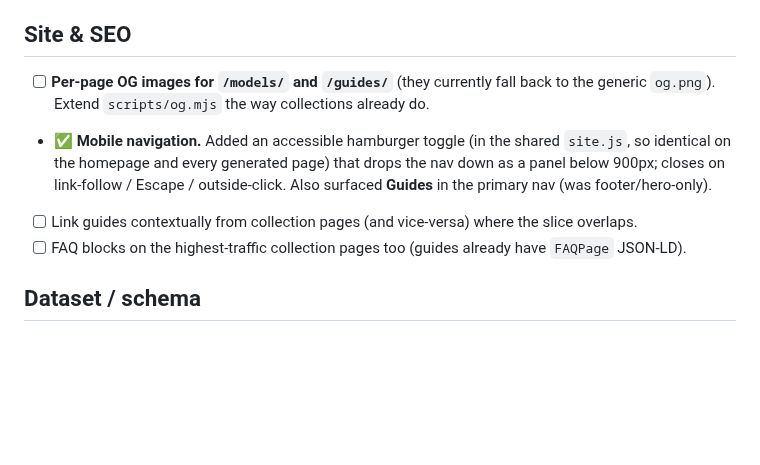
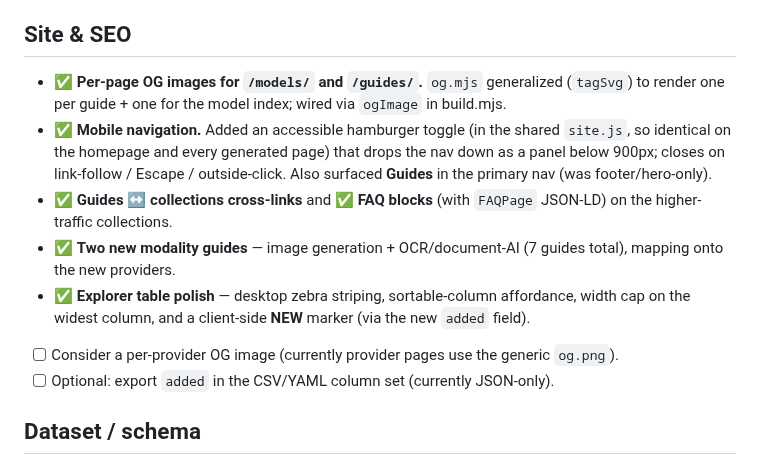
Before and after one commit to pacocartones/free-llm-api-hub, a Markdown page: docs/backlog.md, the part around the change. Drawn GitHub-style; blank space fills up the shorter version.

Commit message:
docs: mark shipped Site & SEO backlog items (OG, guides, FAQ, table)
Co-Authored-By: Claude Opus 4.8 (1M context) <noreply@anthropic.com>

```diff
--- a/docs/backlog.md
+++ b/docs/backlog.md
@@ -19,10 +19,13 @@ A living, maintainer-facing checklist of concrete follow-ups. Direction and prin
 
 ## Site & SEO
 
-- [ ] **Per-page OG images for `/models/` and `/guides/`** (they currently fall back to the generic `og.png`). Extend `scripts/og.mjs` the way collections already do.
+- ✅ **Per-page OG images for `/models/` and `/guides/`.** `og.mjs` generalized (`tagSvg`) to render one per guide + one for the model index; wired via `ogImage` in build.mjs.
 - ✅ **Mobile navigation.** Added an accessible hamburger toggle (in the shared `site.js`, so identical on the homepage and every generated page) that drops the nav down as a panel below 900px; closes on link-follow / Escape / outside-click. Also surfaced **Guides** in the primary nav (was footer/hero-only).
-- [ ] Link guides contextually from collection pages (and vice-versa) where the slice overlaps.
-- [ ] FAQ blocks on the highest-traffic collection pages too (guides already have `FAQPage` JSON-LD).
+- ✅ **Guides ↔ collections cross-links** and ✅ **FAQ blocks** (with `FAQPage` JSON-LD) on the higher-traffic collections.
+- ✅ **Two new modality guides** — image generation + OCR/document-AI (7 guides total), mapping onto the new providers.
+- ✅ **Explorer table polish** — desktop zebra striping, sortable-column affordance, width cap on the widest column, and a client-side **NEW** marker (via the new `added` field).
+- [ ] Consider a per-provider OG image (currently provider pages use the generic `og.png`).
+- [ ] Optional: export `added` in the CSV/YAML column set (currently JSON-only).
 
 ## Dataset / schema
 
```
